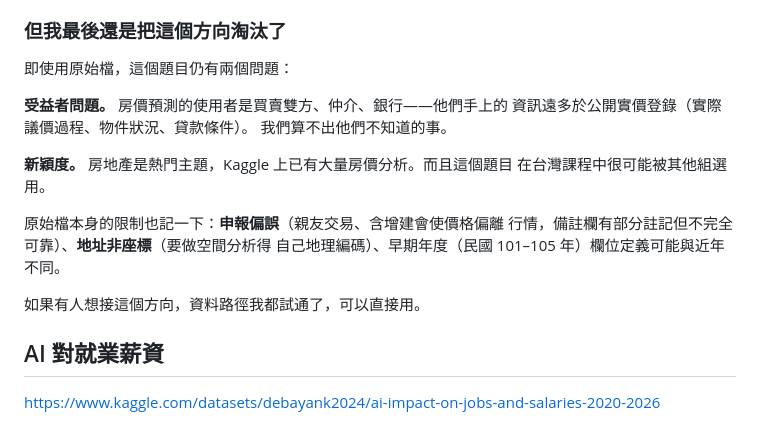
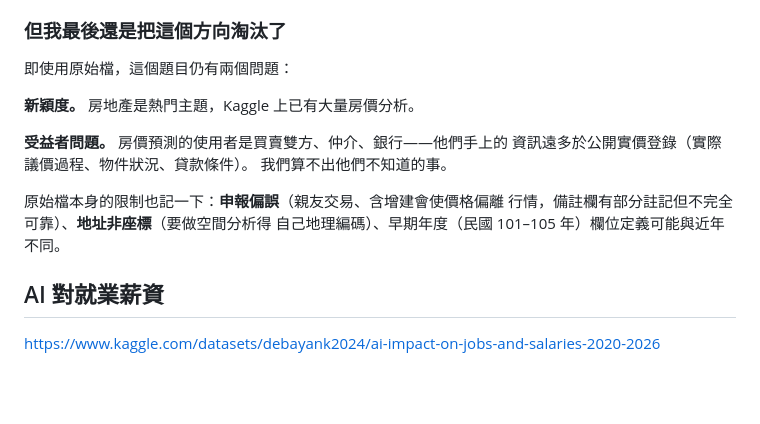
Before and after one commit to jambochen/analyze, a Markdown page: docs/team-briefing.md, the part around one of its changes. Rendered like a GitHub page; blank space fills up the shorter version.

```diff
--- a/docs/team-briefing.md
+++ b/docs/team-briefing.md
@@ -103,18 +103,15 @@ Kaggle 那份全都沒有。另外還有 `_build` / `_land` / `_park` 三個子
 
 即使用原始檔，這個題目仍有兩個問題：
 
+**新穎度。** 房地產是熱門主題，Kaggle 上已有大量房價分析。
+
 **受益者問題。** 房價預測的使用者是買賣雙方、仲介、銀行——他們手上的
 資訊遠多於公開實價登錄（實際議價過程、物件狀況、貸款條件）。
 我們算不出他們不知道的事。
 
-**新穎度。** 房地產是熱門主題，Kaggle 上已有大量房價分析。而且這個題目
-在台灣課程中很可能被其他組選用。
-
 原始檔本身的限制也記一下：**申報偏誤**（親友交易、含增建會使價格偏離
 行情，備註欄有部分註記但不完全可靠）、**地址非座標**（要做空間分析得
 自己地理編碼）、早期年度（民國 101–105 年）欄位定義可能與近年不同。
-
-如果有人想接這個方向，資料路徑我都試通了，可以直接用。
 
 ## AI 對就業薪資
 
```
Also changed, not shown: other parts of docs/team-briefing.md (+56 -20 lines).
